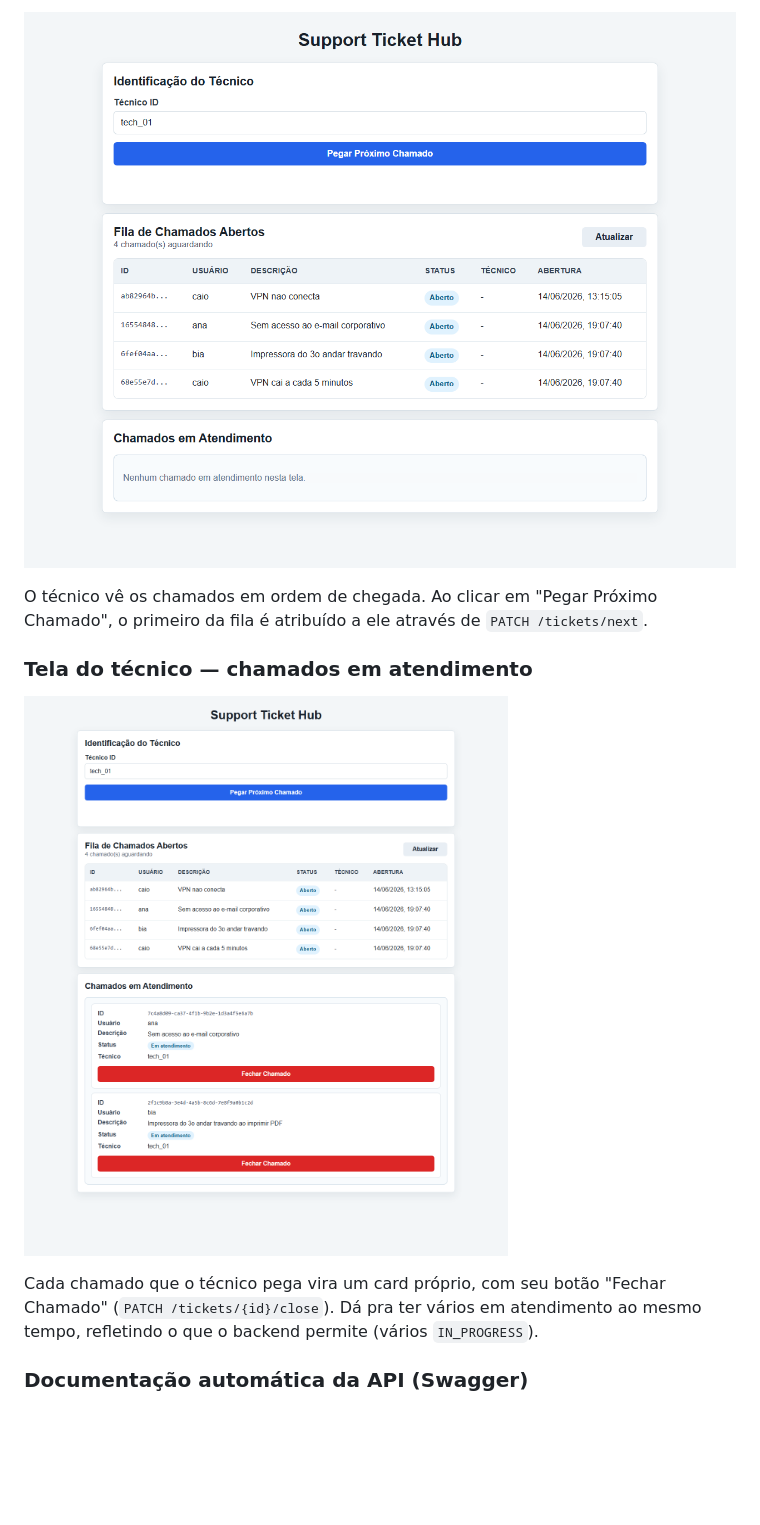
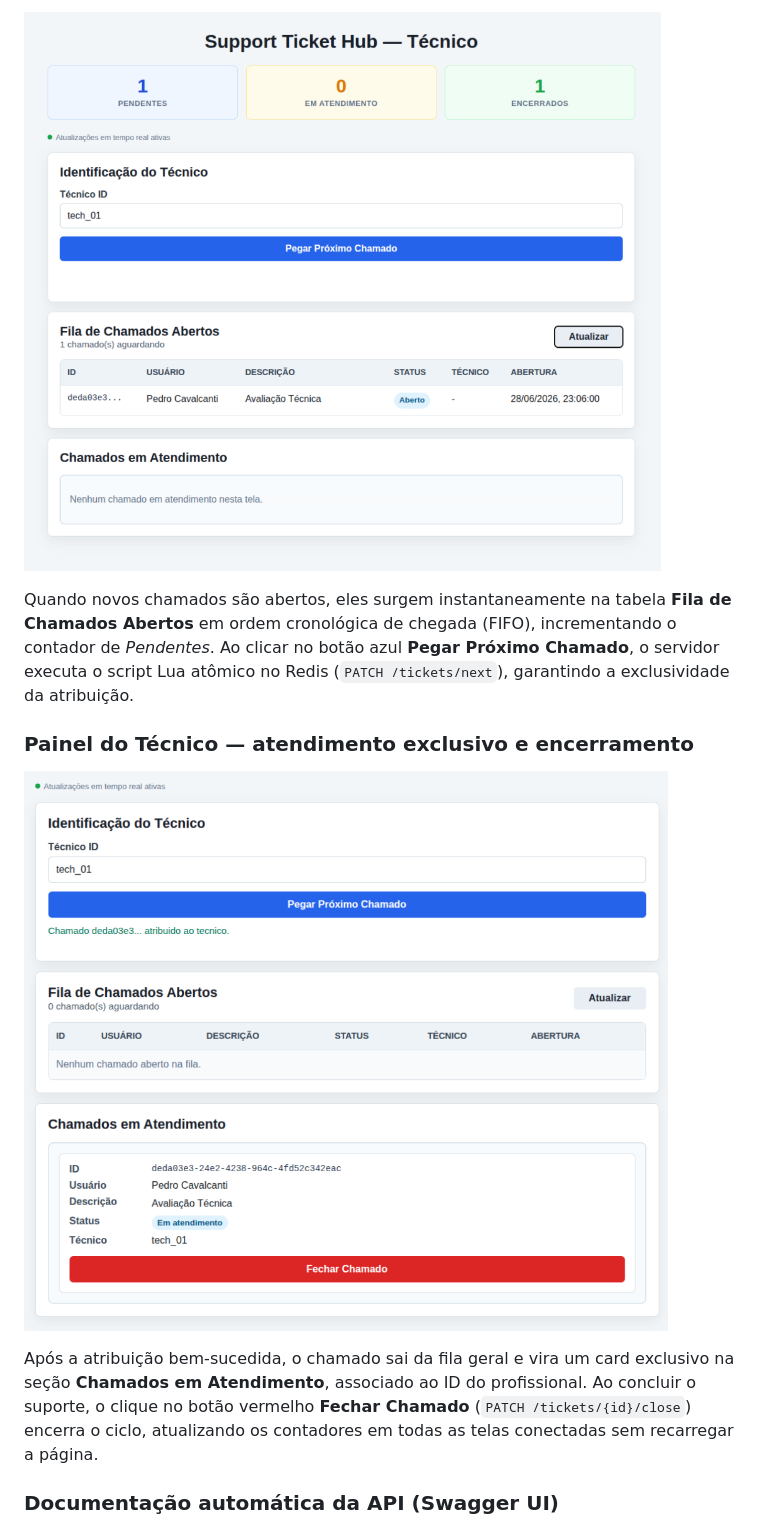
Before and after one commit to Pedrocavalcantip/support-ticket-hub, a Markdown page: README.md, the part around the change printed below. GitHub-like rendering; pictures changed too: docs/img/03-tecnico-fila.png, docs/img/05-tecnico-atendimento.png; blank space fills up the shorter version.

Commit message:
feat: atualizando imagens

```diff
--- a/README.md
+++ b/README.md
@@ -362,16 +360,13 @@ chamados abertos, à direita, se atualiza sozinha a cada 3 segundos (`GET /ticke
 
-O técnico vê os chamados em ordem de chegada. Ao clicar em "Pegar Próximo Chamado", o primeiro
-da fila é atribuído a ele através de `PATCH /tickets/next`.
+Quando novos chamados são abertos, eles surgem instantaneamente na tabela **Fila de Chamados Abertos** em ordem cronológica de chegada (FIFO), incrementando o contador de *Pendentes*. Ao clicar no botão azul **Pegar Próximo Chamado**, o servidor executa o script Lua atômico no Redis (`PATCH /tickets/next`), garantindo a exclusividade da atribuição.
 
-### Tela do técnico — chamados em atendimento
+### Painel do Técnico — atendimento exclusivo e encerramento
 
 ![Chamados em atendimento](docs/img/05-tecnico-atendimento.png)
 
-Cada chamado que o técnico pega vira um card próprio, com seu botão "Fechar Chamado"
-(`PATCH /tickets/{id}/close`). Dá pra ter vários em atendimento ao mesmo tempo, refletindo o
-que o backend permite (vários `IN_PROGRESS`).
+Após a atribuição bem-sucedida, o chamado sai da fila geral e vira um card exclusivo na seção **Chamados em Atendimento**, associado ao ID do profissional. Ao concluir o suporte, o clique no botão vermelho **Fechar Chamado** (`PATCH /tickets/{id}/close`) encerra o ciclo, atualizando os contadores em todas as telas conectadas sem recarregar a página.
 
-### Documentação automática da API (Swagger)
+### Documentação automática da API (Swagger UI)
 
 ![Swagger em /docs](docs/img/04-swagger.png)
 
```
Also changed, not shown: other parts of README.md (+10 -13 lines), docs/img/01-usuario.png, docs/img/02-index-fila.png, docs/img/04-swagger.png.
